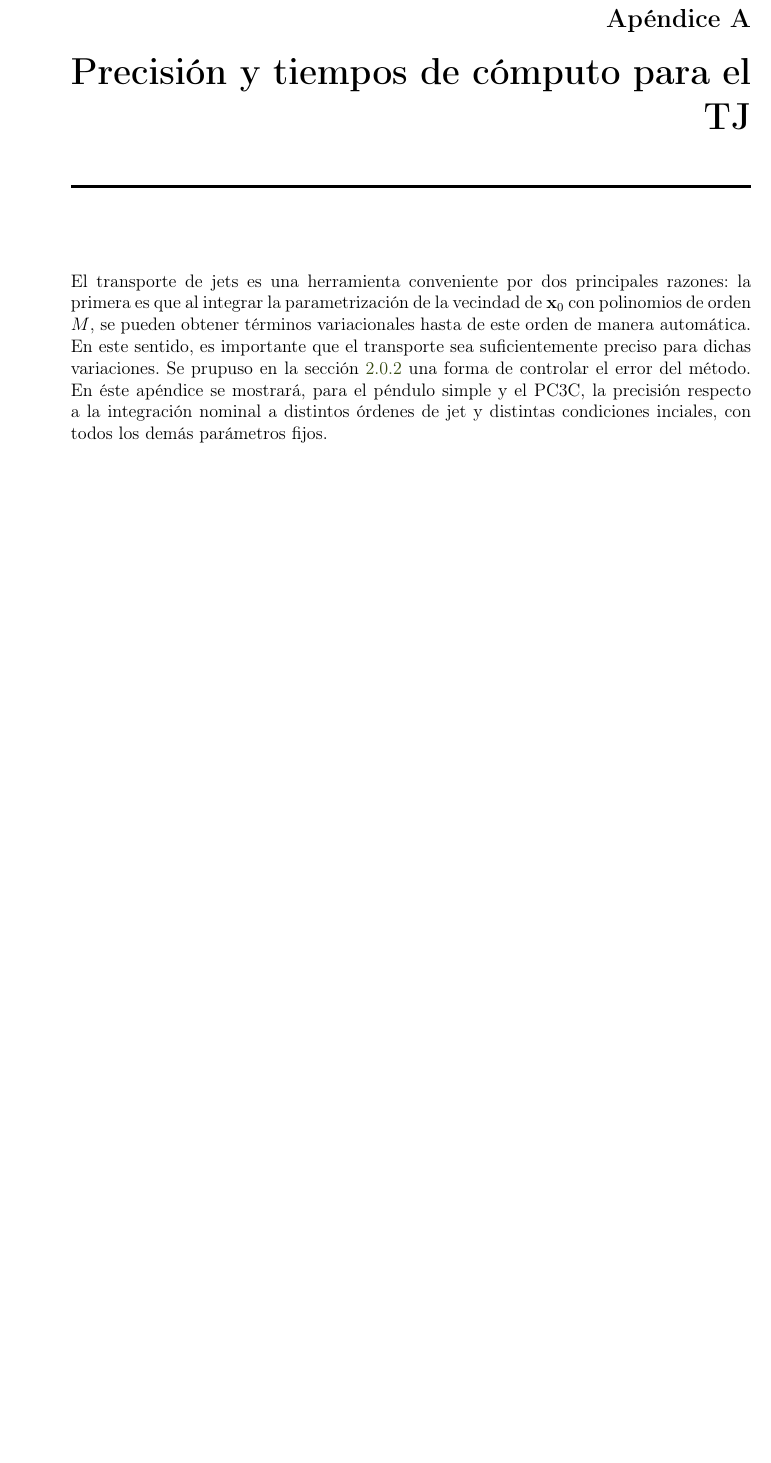
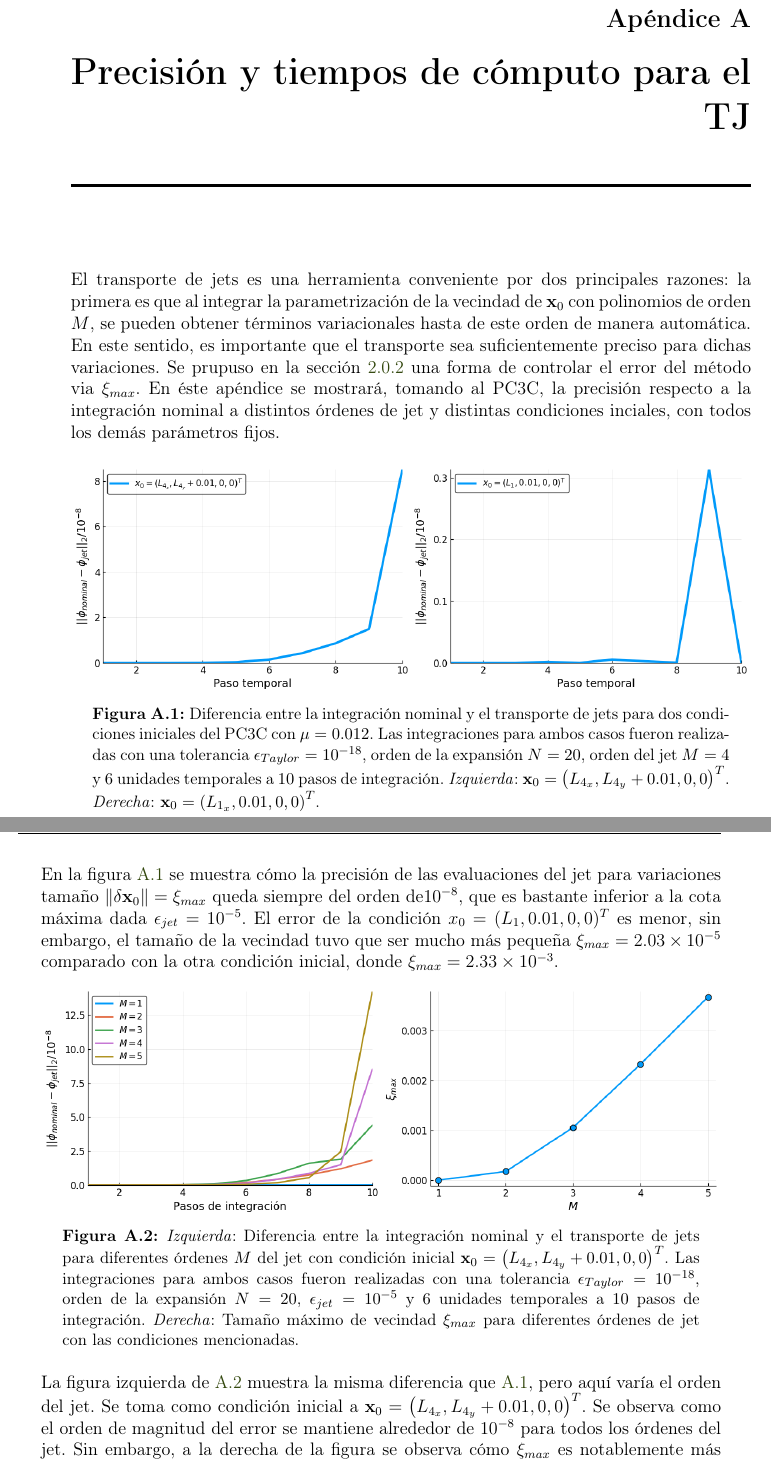
Before and after one commit to blas-ko/tesis_fisica_licenciatura, a LaTeX thesis (_Jet Transport/tesis.tex, which reads _Jet Transport/Chapters/benchmarks.tex): part of page 91 of 98 before the commit and two parts of pages 91 and 92 of 100 after it, the two joined at a grey line, cut so that both start at the same text, the shorter picture padded with empty space. Compiled offline with pdfLaTeX.

Commit message:
Finished appendix with accuraccy & time tests.

```diff
--- a/_Jet Transport/Chapters/benchmarks.tex
+++ b/_Jet Transport/Chapters/benchmarks.tex
@@ -1,6 +1,40 @@
-El transporte de jets es una herramienta conveniente por dos principales razones: la primera es que al integrar la parametrización de la vecindad de $\xo$ con polinomios de orden $M$, se pueden obtener términos variacionales hasta de este orden de manera automática. En este sentido, es importante que el transporte sea suficientemente preciso para dichas variaciones. Se prupuso en la sección \ref{sec:ximax} una forma de controlar el error del método. En éste apéndice se mostrará, para el péndulo simple y el PC3C, la precisión respecto a la integración nominal a distintos órdenes de jet y distintas condiciones inciales, con todos los demás parámetros fijos.
+El transporte de jets es una herramienta conveniente por dos principales razones: la primera es que al integrar la parametrización de la vecindad de $\xo$ con polinomios de orden $M$, se pueden obtener términos variacionales hasta de este orden de manera automática. En este sentido, es importante que el transporte sea suficientemente preciso para dichas variaciones. Se prupuso en la sección \ref{sec:ximax} una forma de controlar el error del método via $\xi_{max}$. En éste apéndice se mostrará, tomando al PC3C, la precisión respecto a la integración nominal a distintos órdenes de jet y distintas condiciones inciales, con todos los demás parámetros fijos.
 
-%... hacerlo debe ser rápido.
+%FIGURA!
+\begin{figure}[h!]
+\centering
+\begin{subfigure}{0.49\textwidth}
+	\centering
+	\includegraphics[width = \textwidth]{acc_c3bp_ci1}
+\end{subfigure}
+%
+\begin{subfigure}{0.49\textwidth}
+	\centering
+	\includegraphics[width = \textwidth]{acc_c3bp_ci2}
+\end{subfigure}
+\caption{Diferencia entre la integración nominal y el transporte de jets para dos condiciones iniciales del PC3C con $\mu = 0.012$. Las integraciones para ambos casos fueron realizadas con una tolerancia $\epsilon_{Taylor} = 10^{-18}$, orden de la expansión $N=20$, orden del jet $M=4$ y $6$ unidades temporales a $10$ pasos de integración. \textit{Izquierda}: $\xo =\left(L_{4_x}, L_{4_y} + 0.01, 0, 0 \right)^T$. \textit{Derecha}: $\xo = \left(L_{1_x}, 0.01, 0, 0 \right)^T$.}
+\label{fig:acc_ci}
+\end{figure}
+
+En la figura \ref{fig:acc_ci} se muestra cómo la precisión de las evaluaciones del jet para variaciones tamaño $\norm{\delta \xo} = \xi_{max}$ queda siempre del orden de$10^{-8}$, que es bastante inferior a la cota máxima dada $\epsilon_{jet} = 10^{-5}$. El error de la condición $x_0 = (L_{1}, 0.01, 0,0)^T$ es menor, sin embargo, el tamaño de la vecindad tuvo que ser mucho más pequeña $\xi_{max} = 2.03 \times 10^{-5}$ comparado con la otra condición inicial, donde $\xi_{max} = 2.33 \times 10^{-3}$.
+
+%FIGURA!
+\begin{figure}[h!]
+\centering
+\begin{subfigure}{0.49\textwidth}
+	\centering
+	\includegraphics[width = \textwidth]{acc_c3bp_M}
+\end{subfigure}
+%
+\begin{subfigure}{0.49\textwidth}
+	\centering
+	\includegraphics[width = \textwidth]{M_ximax}
+\end{subfigure}
+\caption{ \textit{Izquierda}: Diferencia entre la integración nominal y el transporte de jets para diferentes órdenes $M$ del jet con condición inicial $\xo =\left(L_{4_x}, L_{4_y} + 0.01, 0, 0 \right)^T$. Las integraciones para ambos casos fueron realizadas con una tolerancia $\epsilon_{Taylor} = 10^{-18}$, orden de la expansión $N=20$, $\epsilon_{jet} = 10^{-5}$ y $6$ unidades temporales a $10$ pasos de integración. \textit{Derecha}: Tamaño máximo de vecindad $\xi_{max}$ para diferentes órdenes de jet con las condiciones mencionadas.}
+\label{fig:acc_M}
+\end{figure}
+
+La figura izquierda de \ref{fig:acc_M} muestra la misma diferencia que \ref{fig:acc_ci}, pero aquí varía el orden del jet. Se toma como condición inicial a $\xo =\left(L_{4_x}, L_{4_y} + 0.01, 0, 0 \right)^T$.  Se observa como el orden de magnitud del error se mantiene alrededor de $10^{-8}$ para todos los órdenes del jet. Sin embargo, a la derecha de la figura se observa cómo $\xi_{max}$ es notablemente más pequeña mientras menor es el orden utilizado. Esto quiere decir que siempre se puede obtener la misma precisión, con el precio de reducir el diámetro potencial de la vecindad inicial.
 
 La segunda razón que vuelve atractivo al TJ es que propone una alternativa a los métodos de Montecarlo. Una vez que el ćalculo está hecho, basta con evaluar los polinomios resultantes para obtener la solución en las variaciones $\delta \xo$ dadas. El problema radica en que las operaciones del álgebra polinomial son, por construcción, mucho más lentas que las operaciones numéricas estándar. Por esto, se hace un comparativo entre el TJ y el método de Montecarlo para distinto número de evaluaciones a distintos órdenes $M$ de los jets y, como en las gráficas anteriores, se mostrará para el péndulo simple y el PC3C, con todos los demás parámetros fijos.
 
```
Also changed, not shown: _Jet Transport/Chapters/benchmarks.tex (6 more changed lines).
